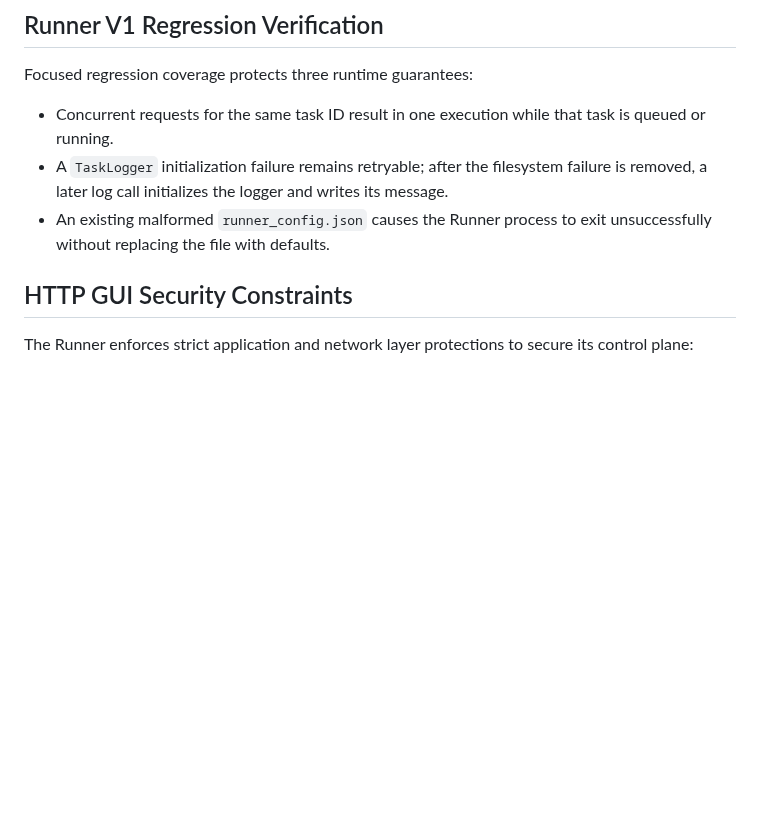
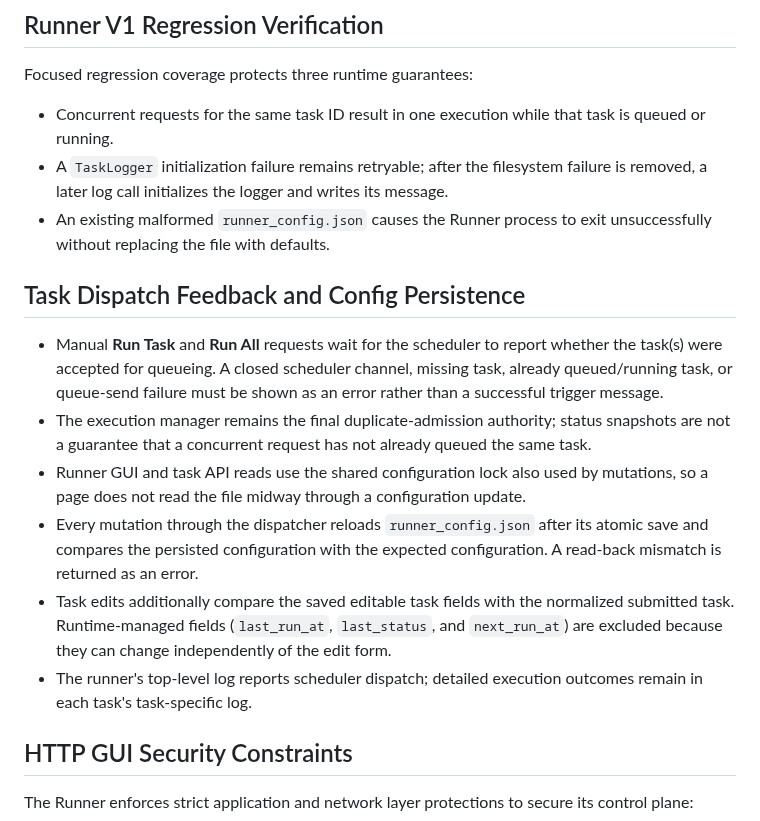
Before and after one commit to Mahmoudiismail/crm, a Markdown page: md/RUNNER.md, the part around the change. GitHub-like rendering; blank space fills up the shorter version.

Commit message:
Document Runner dispatch and config reliability fixes

```diff
--- a/md/RUNNER.md
+++ b/md/RUNNER.md
@@ -26,6 +26,15 @@ Focused regression coverage protects three runtime guarantees:
 - Concurrent requests for the same task ID result in one execution while that task is queued or running.
 - A `TaskLogger` initialization failure remains retryable; after the filesystem failure is removed, a later log call initializes the logger and writes its message.
 - An existing malformed `runner_config.json` causes the Runner process to exit unsuccessfully without replacing the file with defaults.
+
+## Task Dispatch Feedback and Config Persistence
+
+- Manual **Run Task** and **Run All** requests wait for the scheduler to report whether the task(s) were accepted for queueing. A closed scheduler channel, missing task, already queued/running task, or queue-send failure must be shown as an error rather than a successful trigger message.
+- The execution manager remains the final duplicate-admission authority; status snapshots are not a guarantee that a concurrent request has not already queued the same task.
+- Runner GUI and task API reads use the shared configuration lock also used by mutations, so a page does not read the file midway through a configuration update.
+- Every mutation through the dispatcher reloads `runner_config.json` after its atomic save and compares the persisted configuration with the expected configuration. A read-back mismatch is returned as an error.
+- Task edits additionally compare the saved editable task fields with the normalized submitted task. Runtime-managed fields (`last_run_at`, `last_status`, and `next_run_at`) are excluded because they can change independently of the edit form.
+- The runner's top-level log reports scheduler dispatch; detailed execution outcomes remain in each task's task-specific log.
 
 ## HTTP GUI Security Constraints
 The Runner enforces strict application and network layer protections to secure its control plane:
```
Also changed, not shown: md/CONFIG.md (+1 -0 lines), md/plans/runner-dispatch-config-reliability.md (added, +33 -0 lines).
